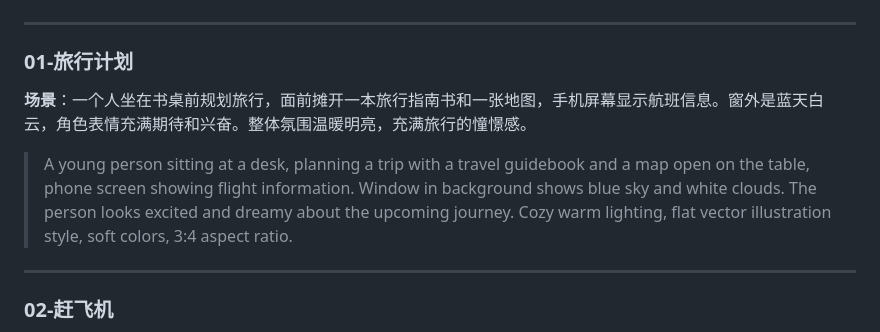
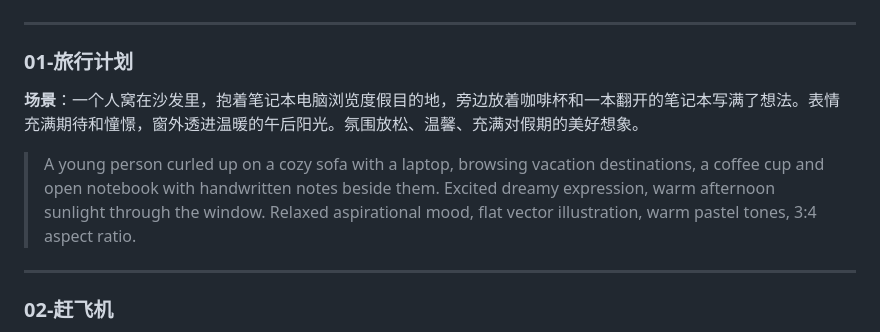
Before and after one commit to YZYB-zy/kaizhi-awakening, a Markdown page: 卡牌图片AI提示词_新版.md, the part around the change. GitHub-like rendering.

Commit message:
fix: 旅行计划提示词换为安全词汇，避免AI识别拦截

```diff
--- a/卡牌图片AI提示词_新版.md
+++ b/卡牌图片AI提示词_新版.md
@@ -215,9 +215,9 @@
 
 ### 01-旅行计划
 
-**场景**：一个人坐在书桌前规划旅行，面前摊开一本旅行指南书和一张地图，手机屏幕显示航班信息。窗外是蓝天白云，角色表情充满期待和兴奋。整体氛围温暖明亮，充满旅行的憧憬感。
+**场景**：一个人窝在沙发里，抱着笔记本电脑浏览度假目的地，旁边放着咖啡杯和一本翻开的笔记本写满了想法。表情充满期待和憧憬，窗外透进温暖的午后阳光。氛围放松、温馨、充满对假期的美好想象。
 
-> A young person sitting at a desk, planning a trip with a travel guidebook and a map open on the table, phone screen showing flight information. Window in background shows blue sky and white clouds. The person looks excited and dreamy about the upcoming journey. Cozy warm lighting, flat vector illustration style, soft colors, 3:4 aspect ratio.
+> A young person curled up on a cozy sofa with a laptop, browsing vacation destinations, a coffee cup and open notebook with handwritten notes beside them. Excited dreamy expression, warm afternoon sunlight through the window. Relaxed aspirational mood, flat vector illustration, warm pastel tones, 3:4 aspect ratio.
 
 ---
 
```
